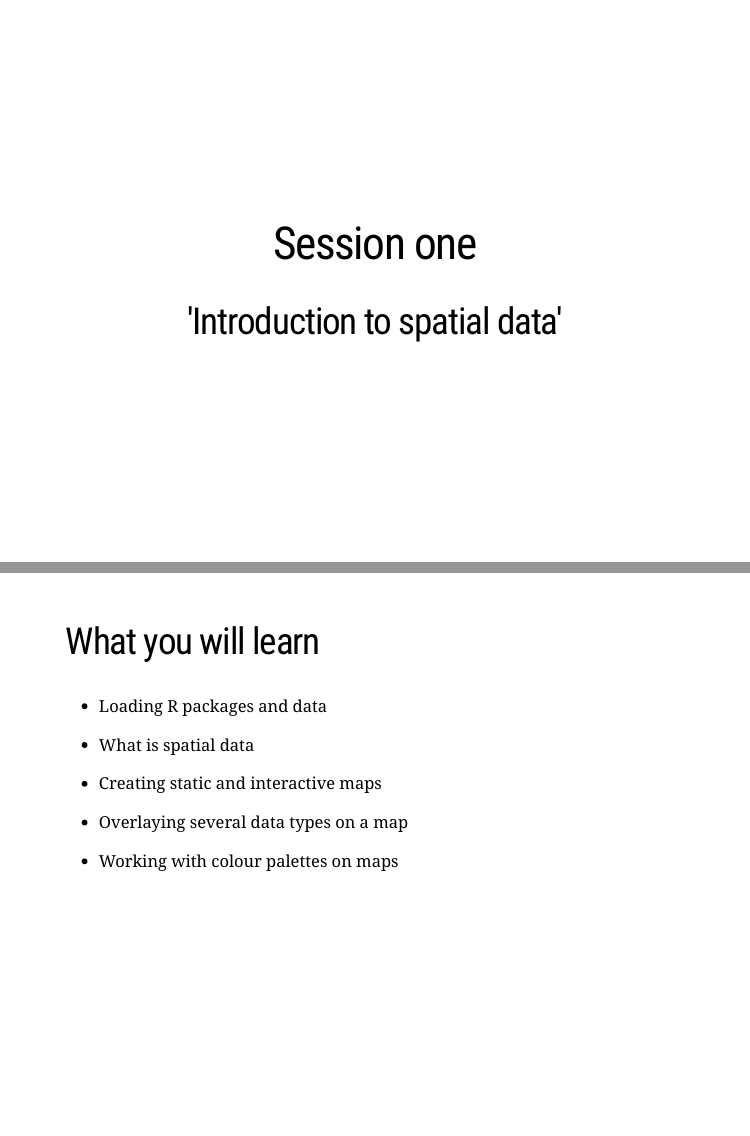
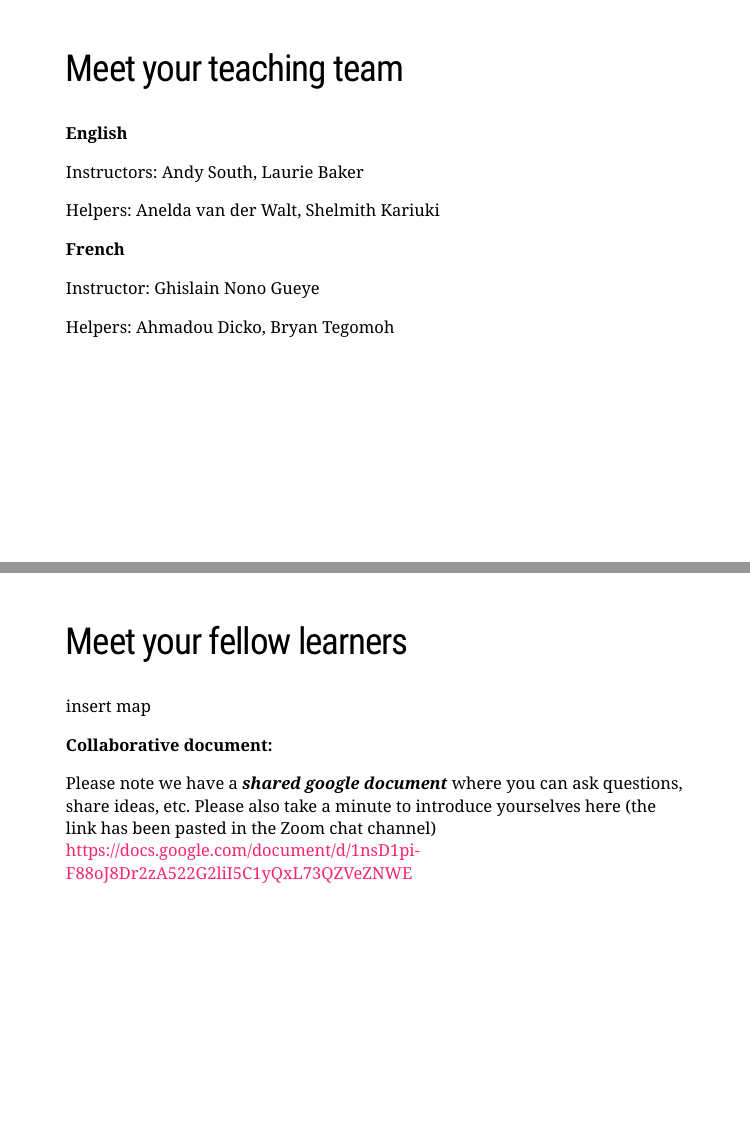
Before and after one commit to afrimapr/useR2021_tutorial, an R Markdown document (introduction/intro.Rmd): pages 4 and 5 of 19 before the commit and pages 4 and 5 of 21 after it, joined at a grey line. Rendered offline with R 4.5, knitr and Pandoc, with nearby package versions; the slides are laid out offline by our stand-in for remark.js, each with all of its steps uncovered, in fonts that may differ from those the slides ask for, and without slide numbers, shadows or browser add-ons; some code elsewhere in the file could not run offline; a font, style sheet, LaTeX package, included part or bibliography that could not be used is replaced or left out.

Commit message:
edits to introduction

```diff
--- a/introduction/intro.Rmd
+++ b/introduction/intro.Rmd
@@ -37,6 +37,35 @@ Tutorial Session 3  |   | 50
 Wrap up  |   | 5
 Goodbyes  |   | 5
 
+
+---
+
+## Meet your teaching team
+
+
+**English**
+
+Instructors: Andy South, Laurie Baker
+
+Helpers: Anelda van der Walt, Shelmith Kariuki
+
+**French**
+
+Instructor: Ghislain Nono Gueye
+
+Helpers: Ahmadou Dicko, Bryan Tegomoh
+
+---
+
+## Meet your fellow learners
+
+insert map
+
+
+**Collaborative document:**
+
+Please note we have a _**shared google document**_ where you can ask questions, share ideas, etc. Please also take a minute to introduce yourselves here (the link has been pasted in the Zoom chat channel)
+https://docs.google.com/document/d/1nsD1pi-F88oJ8Dr2zA522G2liI5C1yQxL73QZVeZNWE
 
 ---
 
```
Also changed, not shown: introduction/intro.html, introduction/intro.Rmd (4 more changed lines).
